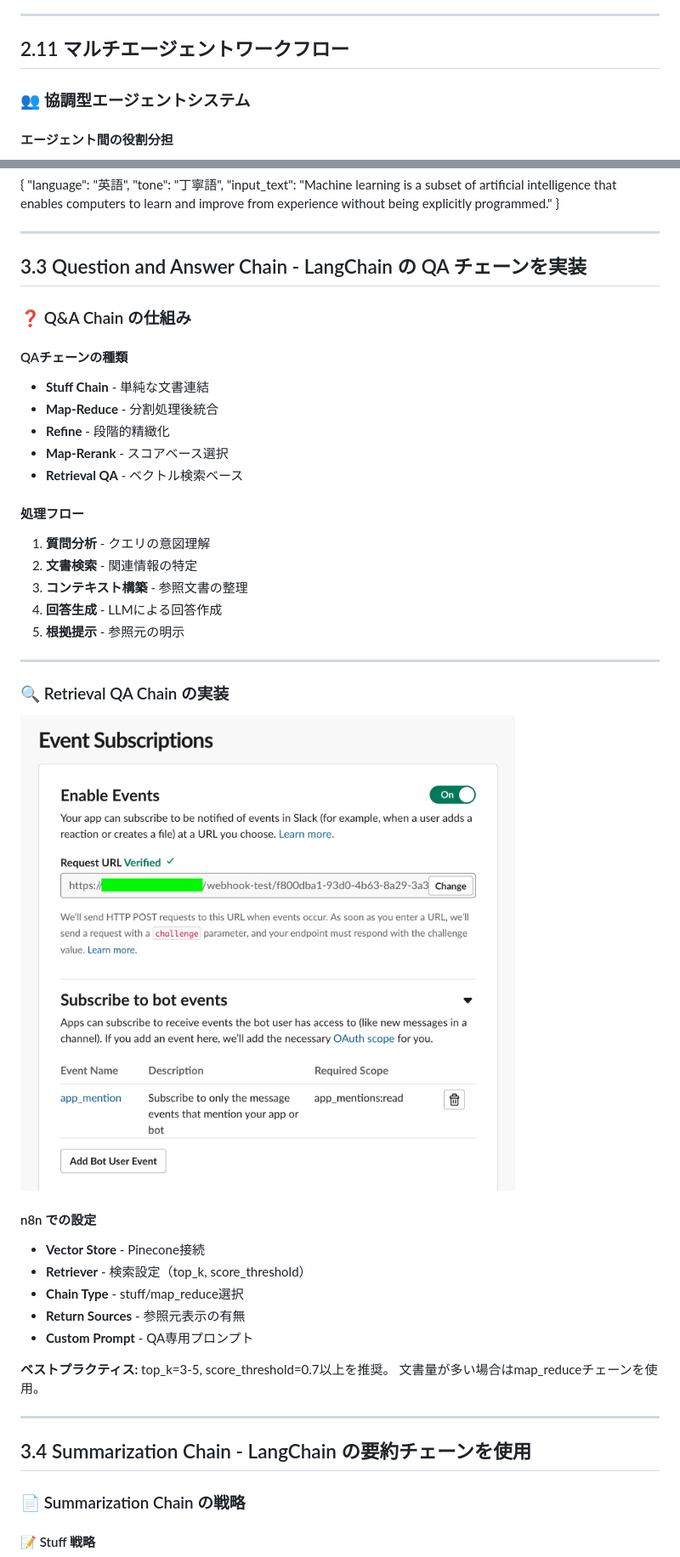
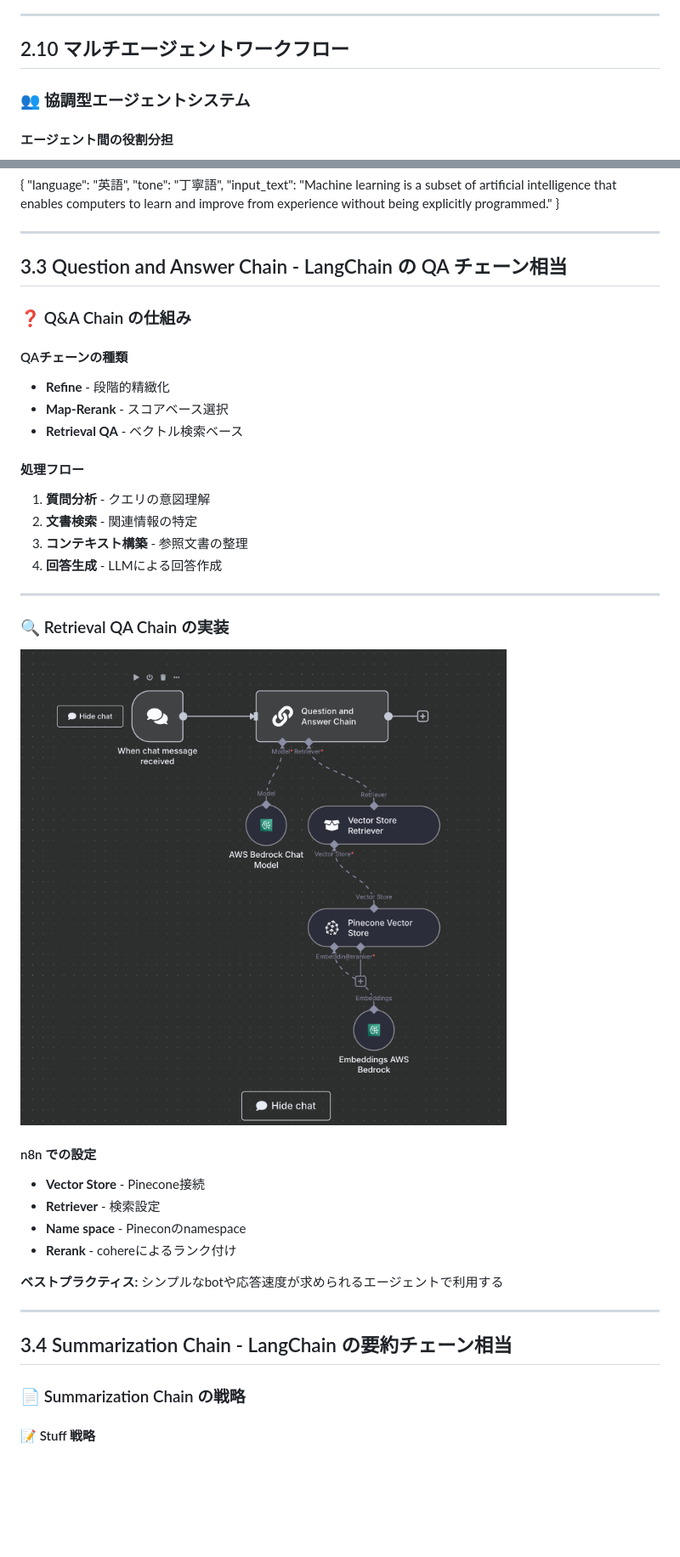
Before and after one commit to syeeel/n8n-study-marp-4, a Markdown page: src/n8n-study.md, 2 parts joined by grey strips. Shown: that part at 85% size. Drawn GitHub-style; pictures changed too: src/images/qachain.png (added); blank space fills up the shorter version.

Commit message:
Refactor n8n study documentation by consolidating sections, renaming headings for clarity, and removing redundant content. Introduce new examples for Basic LLM Chain and Information Extractor nodes.

```diff
--- a/src/n8n-study.md
+++ b/src/n8n-study.md
@@ -1108,7 +1077,7 @@ style: |
 
 ---
 
-## 2.11 マルチエージェントワークフロー
+## 2.10 マルチエージェントワークフロー
 
 <div>
   <h3>👥 協調型エージェントシステム</h3>
@@ -1314,7 +1247,7 @@ style: |
 
 ---
 
-## 3.3 Question and Answer Chain - LangChain の QA チェーンを実装
+## 3.3 Question and Answer Chain - LangChain の QA チェーン相当
 
 <div>
   <h3>❓ Q&A Chain の仕組み</h3>
@@ -1323,8 +1256,6 @@ style: |
     <div>
       <h4>QAチェーンの種類</h4>
       <ul>
-        <li><strong>Stuff Chain</strong> - 単純な文書連結</li>
-        <li><strong>Map-Reduce</strong> - 分割処理後統合</li>
         <li><strong>Refine</strong> - 段階的精緻化</li>
         <li><strong>Map-Rerank</strong> - スコアベース選択</li>
         <li><strong>Retrieval QA</strong> - ベクトル検索ベース</li>
@@ -1337,7 +1268,6 @@ style: |
         <li><strong>文書検索</strong> - 関連情報の特定</li>
         <li><strong>コンテキスト構築</strong> - 参照文書の整理</li>
         <li><strong>回答生成</strong> - LLMによる回答作成</li>
-        <li><strong>根拠提示</strong> - 参照元の明示</li>
       </ol>
     </div>
   </div>
@@ -1350,20 +1280,18 @@ style: |
 
   <div class="grid-2">
     <div>
-      <img src="images/event-subscriptions.jpg" alt="Retrieval QA Chain Process" style="width: 100%; height: 350px; object-fit: cover; border-radius: 8px; box-shadow: 0 4px 12px rgba(0,0,0,0.3);">
+      <img src="images/qachain.png" alt="Retrieval QA Chain Process" style="width: 100%; height: 350px; object-fit: cover; border-radius: 8px; box-shadow: 0 4px 12px rgba(0,0,0,0.3);">
     </div>
     <div>
       <h4>n8n での設定</h4>
       <ul>
         <li><strong>Vector Store</strong> - Pinecone接続</li>
-        <li><strong>Retriever</strong> - 検索設定（top_k, score_threshold）</li>
-        <li><strong>Chain Type</strong> - stuff/map_reduce選択</li>
-        <li><strong>Return Sources</strong> - 参照元表示の有無</li>
-        <li><strong>Custom Prompt</strong> - QA専用プロンプト</li>
+        <li><strong>Retriever</strong> - 検索設定</li>
+        <li><strong>Name space</strong> - Pineconのnamespace</li>
+        <li><strong>Rerank</strong> - cohereによるランク付け</li>
       </ul>
       <div class="highlight-box" style="font-size: 0.8em;">
-        <strong>ベストプラクティス:</strong> top_k=3-5, score_threshold=0.7以上を推奨。
-        文書量が多い場合はmap_reduceチェーンを使用。
+        <strong>ベストプラクティス:</strong> シンプルなbotや応答速度が求められるエージェントで利用する
       </div>
     </div>
   </div>
@@ -1371,7 +1299,7 @@ style: |
 
 ---
 
-## 3.4 Summarization Chain - LangChain の要約チェーンを使用
+## 3.4 Summarization Chain - LangChain の要約チェーン相当
 
 <div>
   <h3>📄 Summarization Chain の戦略</h3>
```
Also changed, not shown: other parts of src/n8n-study.md (+35 -162 lines), docs/images/qachain.png (added).
